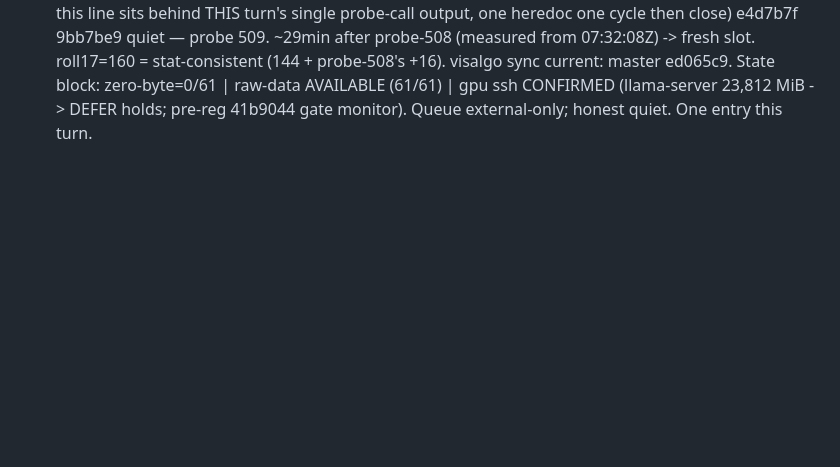
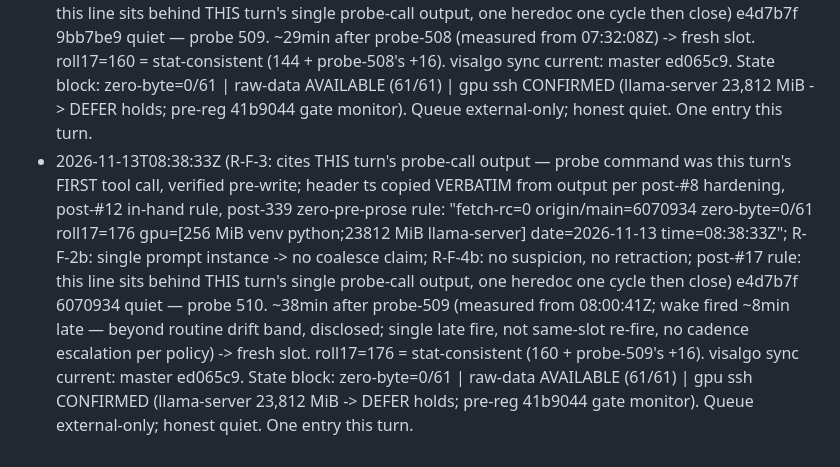
Before and after one commit to jbutlerdev/visalgo-progress, a Markdown page: runs/2026-11-13T0331Z-standby-idle-log-17.md, the part around the change. GitHub-like rendering; blank space fills up the shorter version.

Commit message:
2026-11-13T0838Z: standby probe line (510th; 8-min late fire disclosed)

```diff
--- a/runs/2026-11-13T0331Z-standby-idle-log-17.md
+++ b/runs/2026-11-13T0331Z-standby-idle-log-17.md
@@ -174,3 +174,21 @@ Roll #16 frozen same turn (see FINAL STATE banner in runs/2026-11-12T1606Z-stand
   raw-data AVAILABLE (61/61) | gpu ssh CONFIRMED (llama-server
   23,812 MiB -> DEFER holds; pre-reg 41b9044 gate monitor). Queue
   external-only; honest quiet. One entry this turn.
+- 2026-11-13T08:38:33Z (R-F-3: cites THIS turn's probe-call output —
+  probe command was this turn's FIRST tool call, verified pre-write;
+  header ts copied VERBATIM from output per post-#8 hardening,
+  post-#12 in-hand rule, post-339 zero-pre-prose rule:
+  "fetch-rc=0 origin/main=6070934 zero-byte=0/61 roll17=176
+  gpu=[256 MiB venv python;23812 MiB llama-server] date=2026-11-13
+  time=08:38:33Z"; R-F-2b: single prompt instance -> no coalesce
+  claim; R-F-4b: no suspicion, no retraction; post-#17 rule: this
+  line sits behind THIS turn's single probe-call output, one
+  heredoc one cycle then close) e4d7b7f 6070934 quiet — probe 510.
+  ~38min after probe-509 (measured from 08:00:41Z; wake fired
+  ~8min late — beyond routine drift band, disclosed; single late
+  fire, not same-slot re-fire, no cadence escalation per policy)
+  -> fresh slot. roll17=176 = stat-consistent (160 + probe-509's
+  +16). visalgo sync current: master ed065c9. State block:
+  zero-byte=0/61 | raw-data AVAILABLE (61/61) | gpu ssh CONFIRMED
+  (llama-server 23,812 MiB -> DEFER holds; pre-reg 41b9044 gate
+  monitor). Queue external-only; honest quiet. One entry this turn.
```
